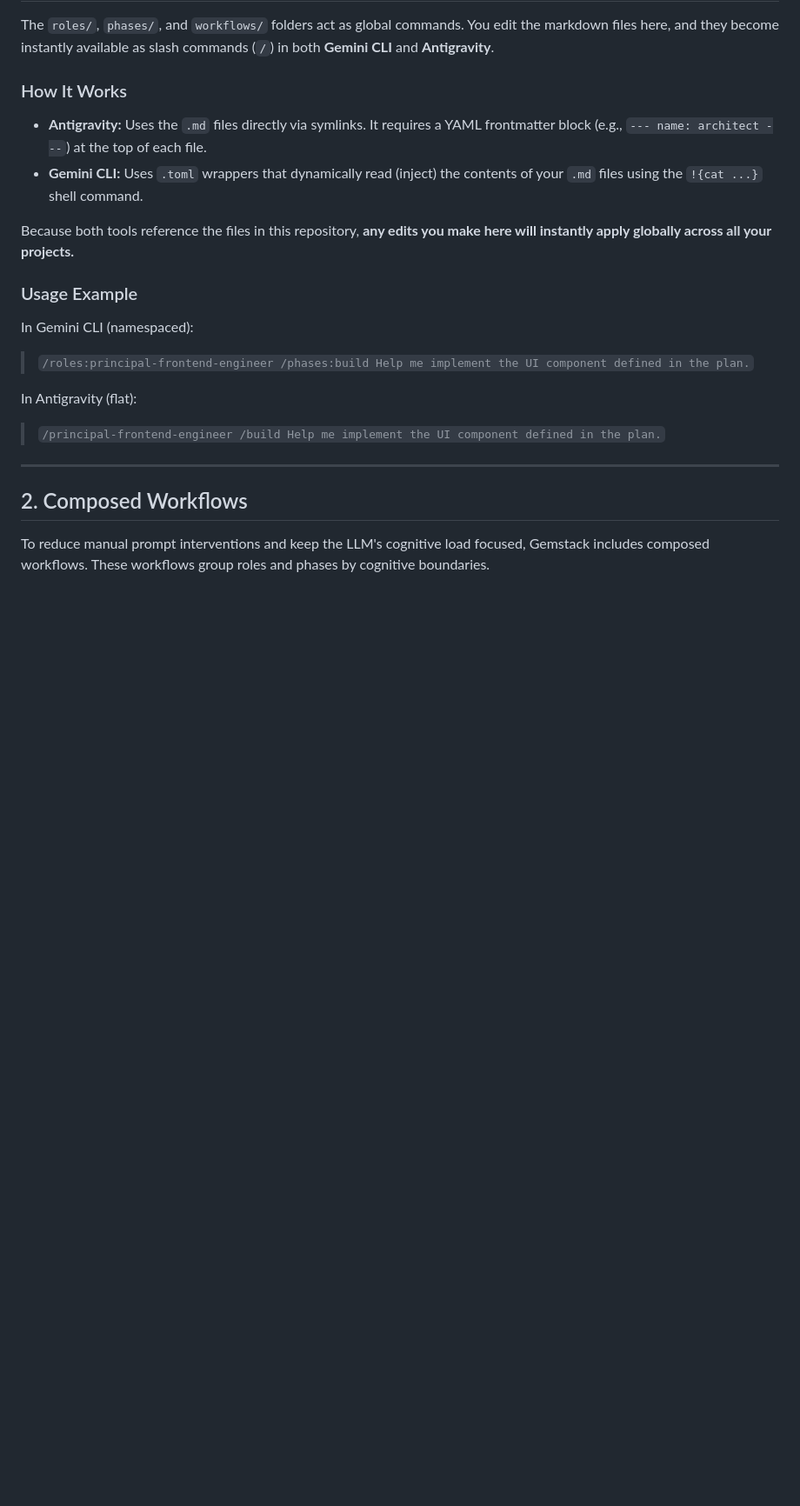
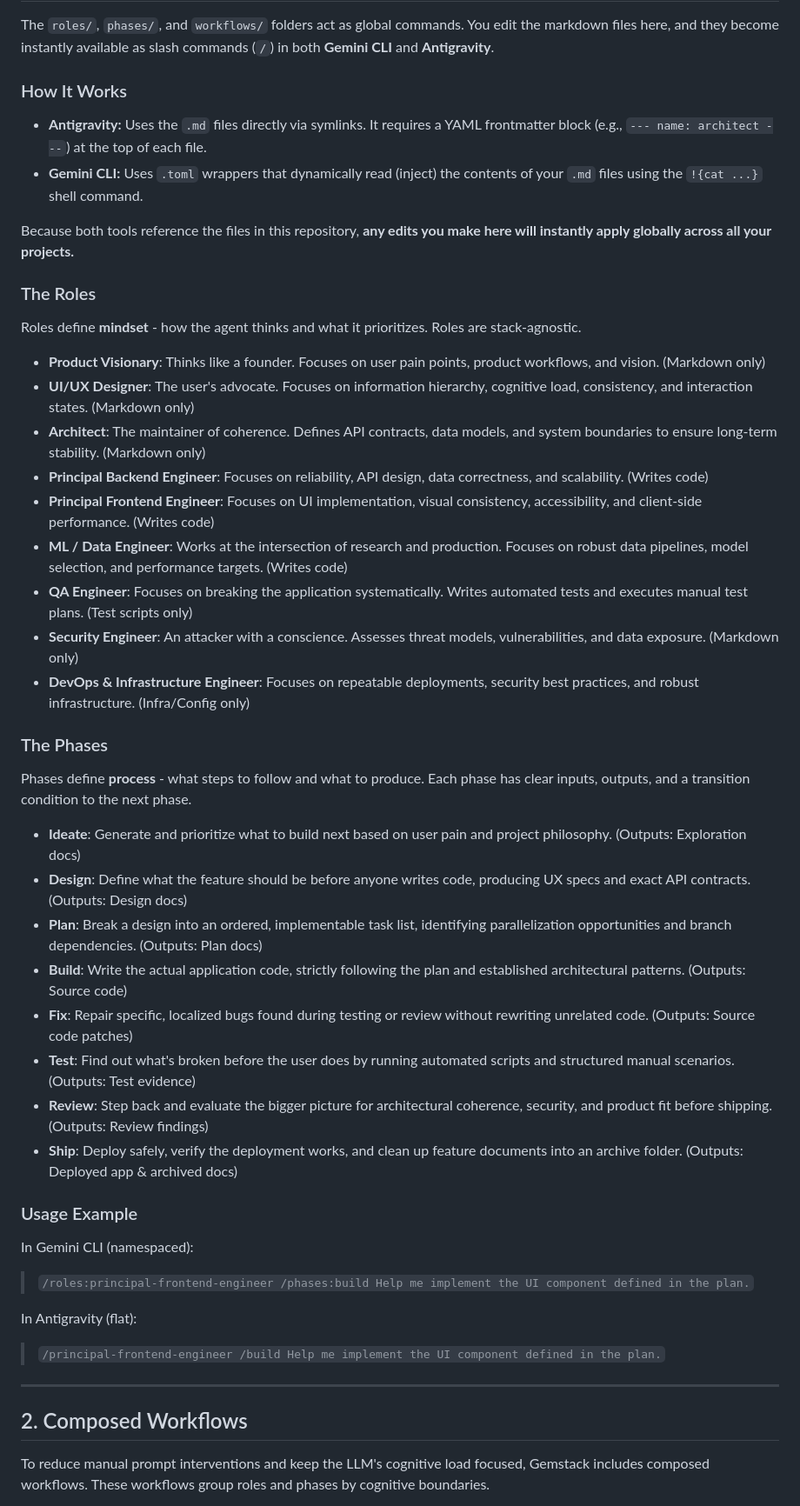
Before and after one commit to arvarik/gemstack, a Markdown page: README.md, the part around the change. Shown at 87% size. GitHub-like rendering; blank space fills up the shorter version.

Commit message:
docs: add detailed descriptions of roles and phases to README

```diff
--- a/README.md
+++ b/README.md
@@ -25,6 +25,29 @@ The `roles/`, `phases/`, and `workflows/` folders act as global commands. You ed
 *   **Gemini CLI:** Uses `.toml` wrappers that dynamically read (inject) the contents of your `.md` files using the `!{cat ...}` shell command.
 
 Because both tools reference the files in this repository, **any edits you make here will instantly apply globally across all your projects.**
+
+### The Roles
+Roles define **mindset** - how the agent thinks and what it prioritizes. Roles are stack-agnostic.
+*   **Product Visionary**: Thinks like a founder. Focuses on user pain points, product workflows, and vision. (Markdown only)
+*   **UI/UX Designer**: The user's advocate. Focuses on information hierarchy, cognitive load, consistency, and interaction states. (Markdown only)
+*   **Architect**: The maintainer of coherence. Defines API contracts, data models, and system boundaries to ensure long-term stability. (Markdown only)
+*   **Principal Backend Engineer**: Focuses on reliability, API design, data correctness, and scalability. (Writes code)
+*   **Principal Frontend Engineer**: Focuses on UI implementation, visual consistency, accessibility, and client-side performance. (Writes code)
+*   **ML / Data Engineer**: Works at the intersection of research and production. Focuses on robust data pipelines, model selection, and performance targets. (Writes code)
+*   **QA Engineer**: Focuses on breaking the application systematically. Writes automated tests and executes manual test plans. (Test scripts only)
+*   **Security Engineer**: An attacker with a conscience. Assesses threat models, vulnerabilities, and data exposure. (Markdown only)
+*   **DevOps & Infrastructure Engineer**: Focuses on repeatable deployments, security best practices, and robust infrastructure. (Infra/Config only)
+
+### The Phases
+Phases define **process** - what steps to follow and what to produce. Each phase has clear inputs, outputs, and a transition condition to the next phase.
+*   **Ideate**: Generate and prioritize what to build next based on user pain and project philosophy. (Outputs: Exploration docs)
+*   **Design**: Define what the feature should be before anyone writes code, producing UX specs and exact API contracts. (Outputs: Design docs)
+*   **Plan**: Break a design into an ordered, implementable task list, identifying parallelization opportunities and branch dependencies. (Outputs: Plan docs)
+*   **Build**: Write the actual application code, strictly following the plan and established architectural patterns. (Outputs: Source code)
+*   **Fix**: Repair specific, localized bugs found during testing or review without rewriting unrelated code. (Outputs: Source code patches)
+*   **Test**: Find out what's broken before the user does by running automated scripts and structured manual scenarios. (Outputs: Test evidence)
+*   **Review**: Step back and evaluate the bigger picture for architectural coherence, security, and product fit before shipping. (Outputs: Review findings)
+*   **Ship**: Deploy safely, verify the deployment works, and clean up feature documents into an archive folder. (Outputs: Deployed app & archived docs)
 
 ### Usage Example
 In Gemini CLI (namespaced):
```
